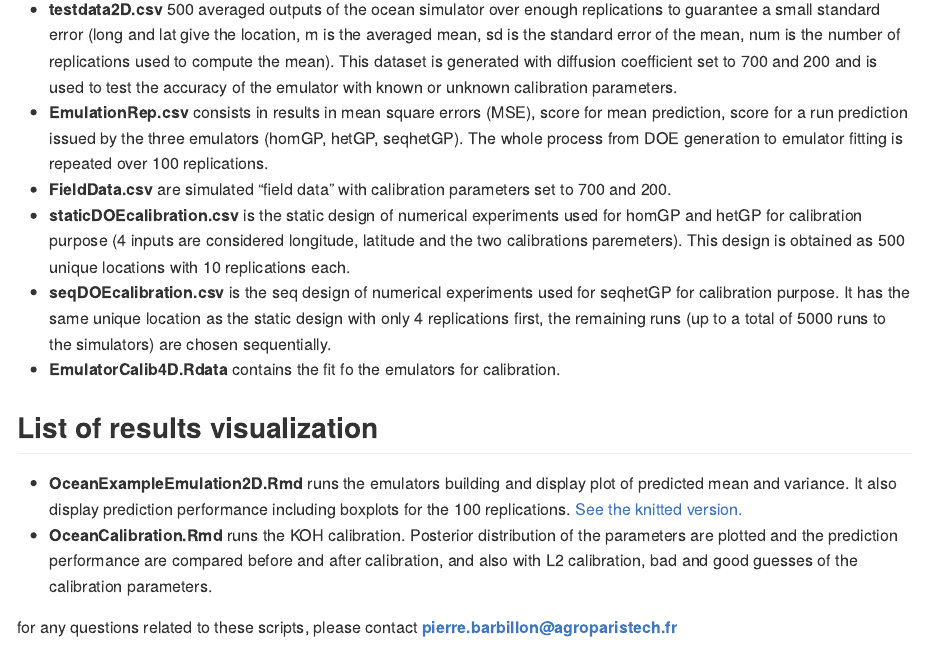
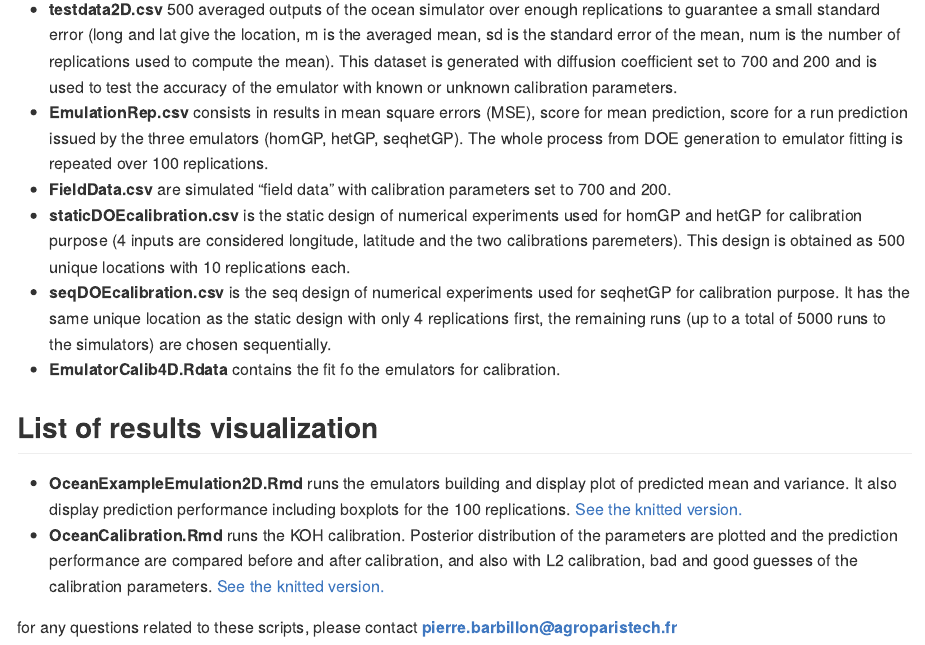
Before and after one commit to Demiperimetre/Ocean, an R Markdown document (README.Rmd): the page in a window 1100 px wide, from 540 px down. The pictures show the output file README.md that the author committed with the source, drawn offline in the style of GitHub.

Commit message:
link in readme

```diff
--- a/README.Rmd
+++ b/README.Rmd
@@ -43,7 +43,7 @@ knitr::opts_chunk$set(
 
 
   - **OceanExampleEmulation2D.Rmd** runs the emulators building and display plot of predicted mean and variance. It also display prediction performance including boxplots for the 100 replications. [See the knitted version.](https://github.com/Demiperimetre/Ocean/blob/master/OceanExampleEmulation2D.md)
-  - **OceanCalibration.Rmd** runs the KOH calibration. Posterior distribution of the parameters are plotted and the prediction performance are compared before and after calibration, and also with L2 calibration, bad and good guesses of the calibration parameters.
+  - **OceanCalibration.Rmd** runs the KOH calibration. Posterior distribution of the parameters are plotted and the prediction performance are compared before and after calibration, and also with L2 calibration, bad and good guesses of the calibration parameters. [See the knitted version.](https://github.com/Demiperimetre/Ocean/blob/master/OceanCalibration.md)
 
 
 
```
Also changed, not shown: README.md.
